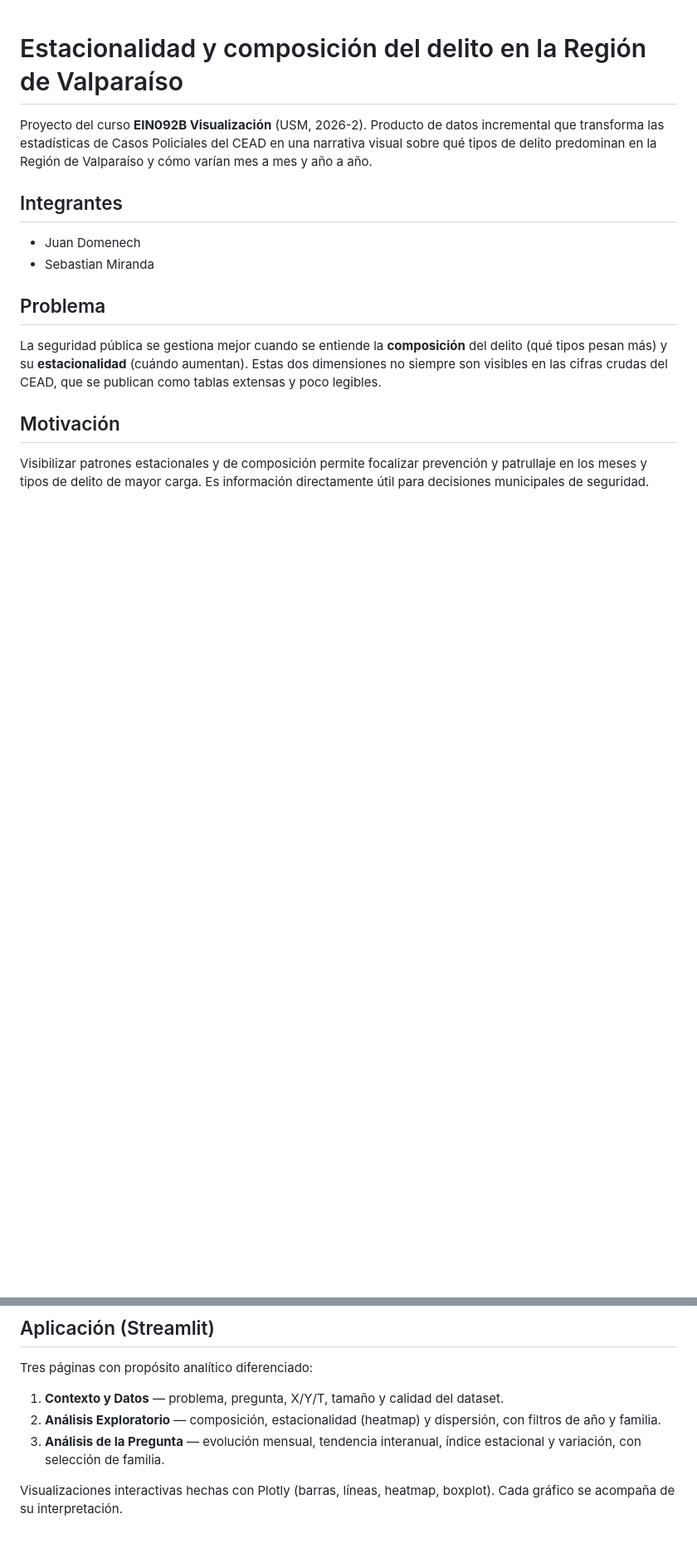
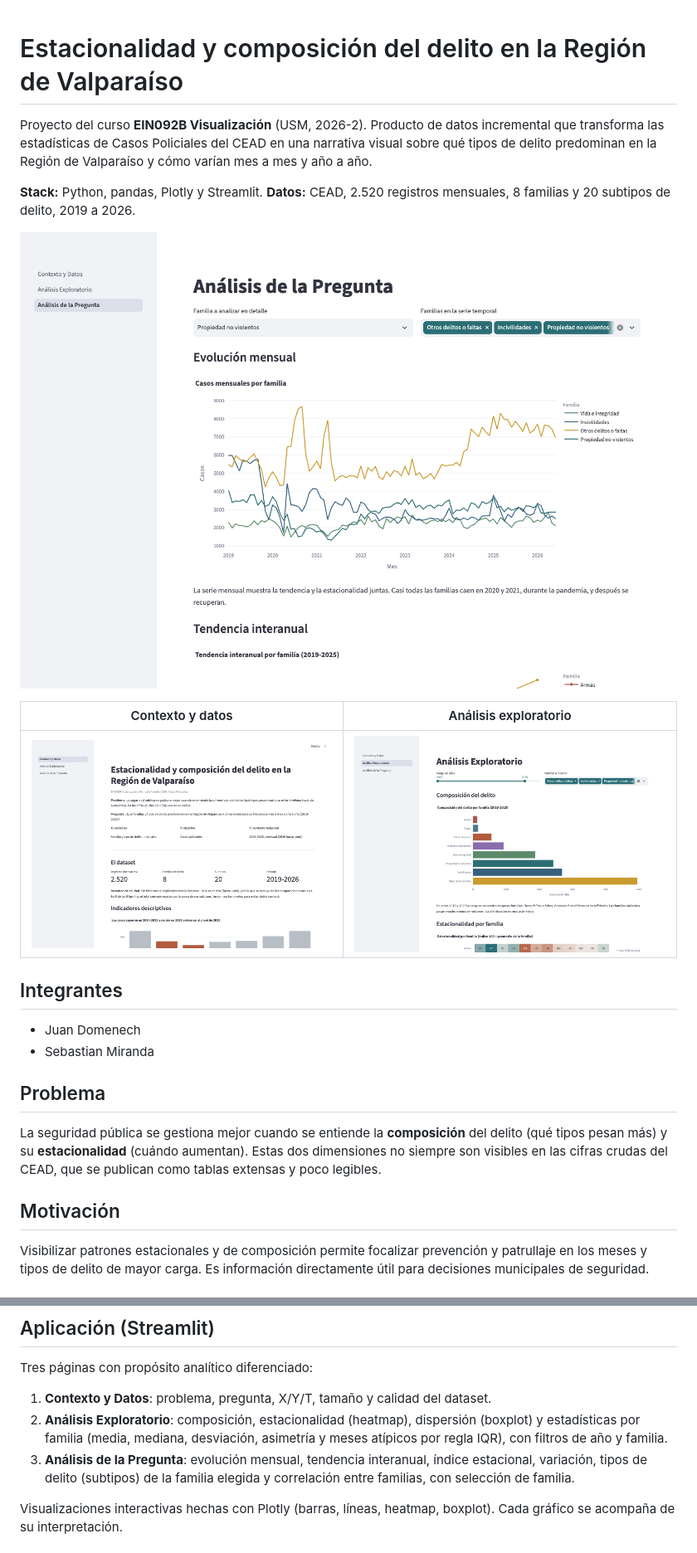
Before and after one commit to JustHipo/proyecto-viz-delitos, a Markdown page: README.md, 2 parts joined by grey strips. Shown at 83% size. GitHub-like rendering; pictures changed too: figures/app/analisis.png (added), figures/app/contexto.png (added), figures/app/eda.png (added); blank space fills up the shorter version.

Commit message:
Avance 3: página de contexto, ajustes de la app, notebook con resultados y capturas en el README

```diff
--- a/README.md
+++ b/README.md
@@ -1,6 +1,14 @@
 # Estacionalidad y composición del delito en la Región de Valparaíso
 
 Proyecto del curso **EIN092B Visualización** (USM, 2026-2). Producto de datos incremental que transforma las estadísticas de Casos Policiales del CEAD en una narrativa visual sobre qué tipos de delito predominan en la Región de Valparaíso y cómo varían mes a mes y año a año.
+
+**Stack:** Python, pandas, Plotly y Streamlit. **Datos:** CEAD, 2.520 registros mensuales, 8 familias y 20 subtipos de delito, 2019 a 2026.
+
+![Análisis de la pregunta: evolución mensual por familia de delito](figures/app/analisis.png)
+
+| Contexto y datos | Análisis exploratorio |
+|---|---|
+| ![Página de contexto](figures/app/contexto.png) | ![Página de análisis exploratorio](figures/app/eda.png) |
 
 ## Integrantes
 - Juan Domenech
@@ -69,9 +97,9 @@ En https://data.cead.spd.gob.cl, sección Casos Policiales: filtrar **Región de
 
 ## Aplicación (Streamlit)
 Tres páginas con propósito analítico diferenciado:
-1. **Contexto y Datos** — problema, pregunta, X/Y/T, tamaño y calidad del dataset.
-2. **Análisis Exploratorio** — composición, estacionalidad (heatmap) y dispersión, con filtros de año y familia.
-3. **Análisis de la Pregunta** — evolución mensual, tendencia interanual, índice estacional y variación, con selección de familia.
+1. **Contexto y Datos**: problema, pregunta, X/Y/T, tamaño y calidad del dataset.
+2. **Análisis Exploratorio**: composición, estacionalidad (heatmap), dispersión (boxplot) y estadísticas por familia (media, mediana, desviación, asimetría y meses atípicos por regla IQR), con filtros de año y familia.
+3. **Análisis de la Pregunta**: evolución mensual, tendencia interanual, índice estacional, variación, tipos de delito (subtipos) de la familia elegida y correlación entre familias, con selección de familia.
 
 Visualizaciones interactivas hechas con Plotly (barras, líneas, heatmap, boxplot). Cada gráfico se acompaña de su interpretación.
 
```
Also changed, not shown: other parts of README.md (+23 -3 lines), figures/notebook/boxplot.png (added), figures/notebook/heatmap.png (added), 8 other files.
